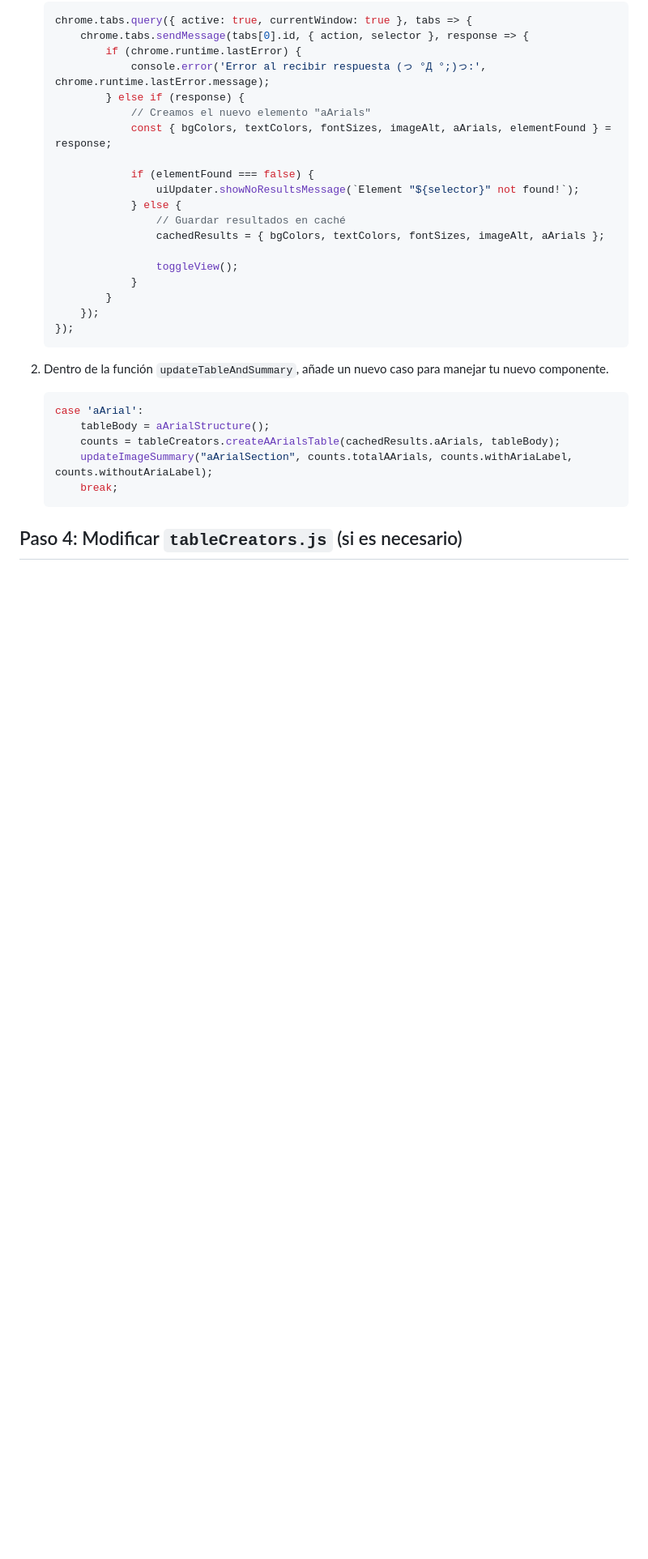
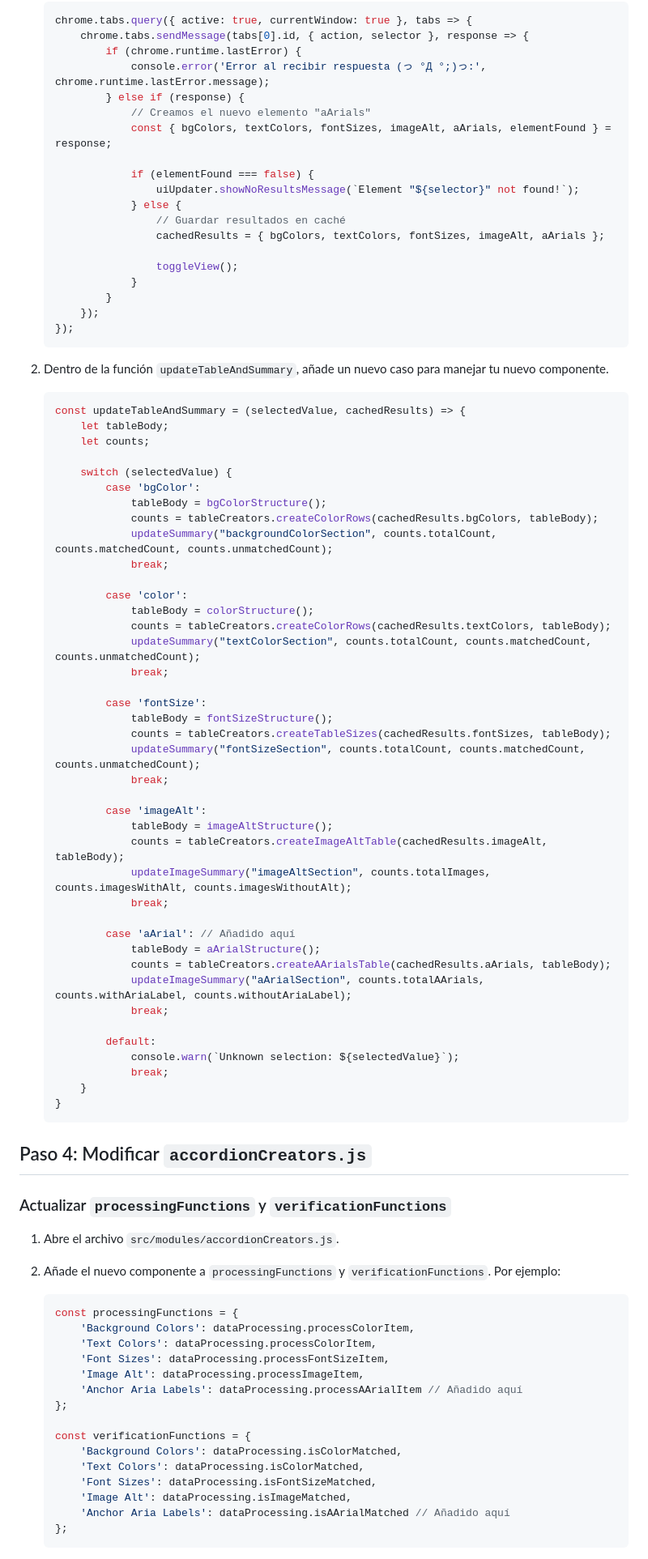
Before and after one commit to JordanAleman/Script-Chrome-Analyze-Web, a Markdown page: AddNewComponent.md, the part around the change printed below. Shown: that part at 81% size. Drawn GitHub-style; blank space fills up the shorter version.

````diff
--- a/AddNewComponent.md
+++ b/AddNewComponent.md
@@ -136,11 +170,71 @@ export const aArialStructure = () => {
 2. Dentro de la función `updateTableAndSummary`, añade un nuevo caso para manejar tu nuevo componente.
 
     ```javascript
-    case 'aArial':
-        tableBody = aArialStructure();
-        counts = tableCreators.createAArialsTable(cachedResults.aArials, tableBody);
-        updateImageSummary("aArialSection", counts.totalAArials, counts.withAriaLabel, counts.withoutAriaLabel);
-        break;
+    const updateTableAndSummary = (selectedValue, cachedResults) => {
+        let tableBody;
+        let counts;
+
+        switch (selectedValue) {
+            case 'bgColor':
+                tableBody = bgColorStructure();
+                counts = tableCreators.createColorRows(cachedResults.bgColors, tableBody);
+                updateSummary("backgroundColorSection", counts.totalCount, counts.matchedCount, counts.unmatchedCount);
+                break;
+
+            case 'color':
+                tableBody = colorStructure();
+                counts = tableCreators.createColorRows(cachedResults.textColors, tableBody);
+                updateSummary("textColorSection", counts.totalCount, counts.matchedCount, counts.unmatchedCount);
+                break;
+
+            case 'fontSize':
+                tableBody = fontSizeStructure();
+                counts = tableCreators.createTableSizes(cachedResults.fontSizes, tableBody);
+                updateSummary("fontSizeSection", counts.totalCount, counts.matchedCount, counts.unmatchedCount);
+                break;
+
+            case 'imageAlt':
+                tableBody = imageAltStructure();
+                counts = tableCreators.createImageAltTable(cachedResults.imageAlt, tableBody);
+                updateImageSummary("imageAltSection", counts.totalImages, counts.imagesWithAlt, counts.imagesWithoutAlt);
+                break;
+
+            case 'aArial': // Añadido aquí
+                tableBody = aArialStructure();
+                counts = tableCreators.createAArialsTable(cachedResults.aArials, tableBody);
+                updateImageSummary("aArialSection", counts.totalAArials, counts.withAriaLabel, counts.withoutAriaLabel);
+                break;
+
+            default:
+                console.warn(`Unknown selection: ${selectedValue}`);
+                break;
+        }
+    }
     ```
 
-## Paso 4: Modificar `tableCreators.js` (si es necesario)
+## Paso 4: Modificar `accordionCreators.js`
+
+### Actualizar `processingFunctions` y `verificationFunctions`
+
+1. Abre el archivo `src/modules/accordionCreators.js`.
+
+2. Añade el nuevo componente a `processingFunctions` y `verificationFunctions`. Por ejemplo:
+
+    ```javascript
+    const processingFunctions = {
+        'Background Colors': dataProcessing.processColorItem,
+        'Text Colors': dataProcessing.processColorItem,
+        'Font Sizes': dataProcessing.processFontSizeItem,
+        'Image Alt': dataProcessing.processImageItem,
+        'Anchor Aria Labels': dataProcessing.processAArialItem // Añadido aquí
+    };
+
+    const verificationFunctions = {
+        'Background Colors': dataProcessing.isColorMatched,
+        'Text Colors': dataProcessing.isColorMatched,
+        'Font Sizes': dataProcessing.isFontSizeMatched,
+        'Image Alt': dataProcessing.isImageMatched,
+        'Anchor Aria Labels': dataProcessing.isAArialMatched // Añadido aquí
+    };
+    ```
+
````
Also changed, not shown: other parts of AddNewComponent.md (+81 -2 lines), 1 other file.
